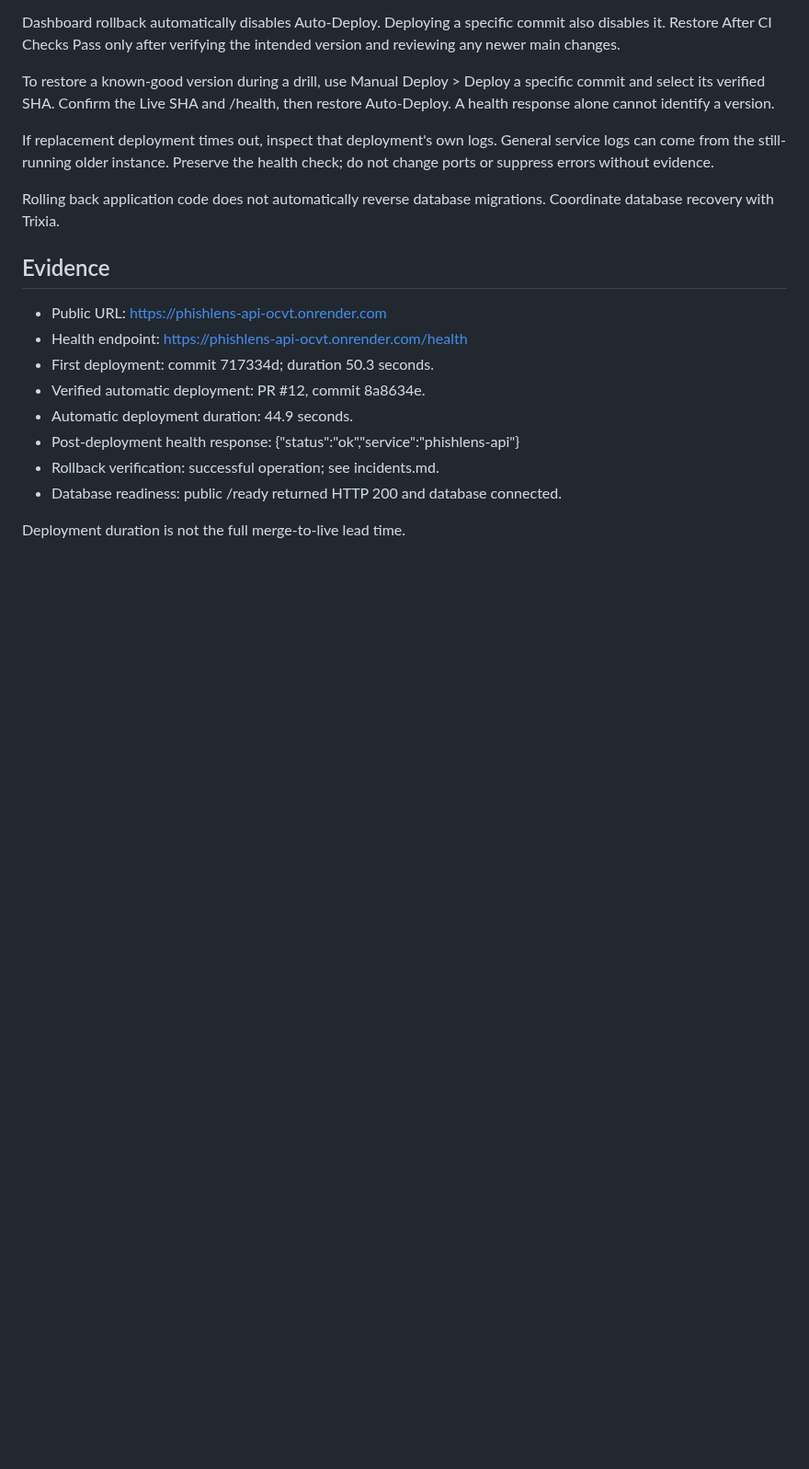
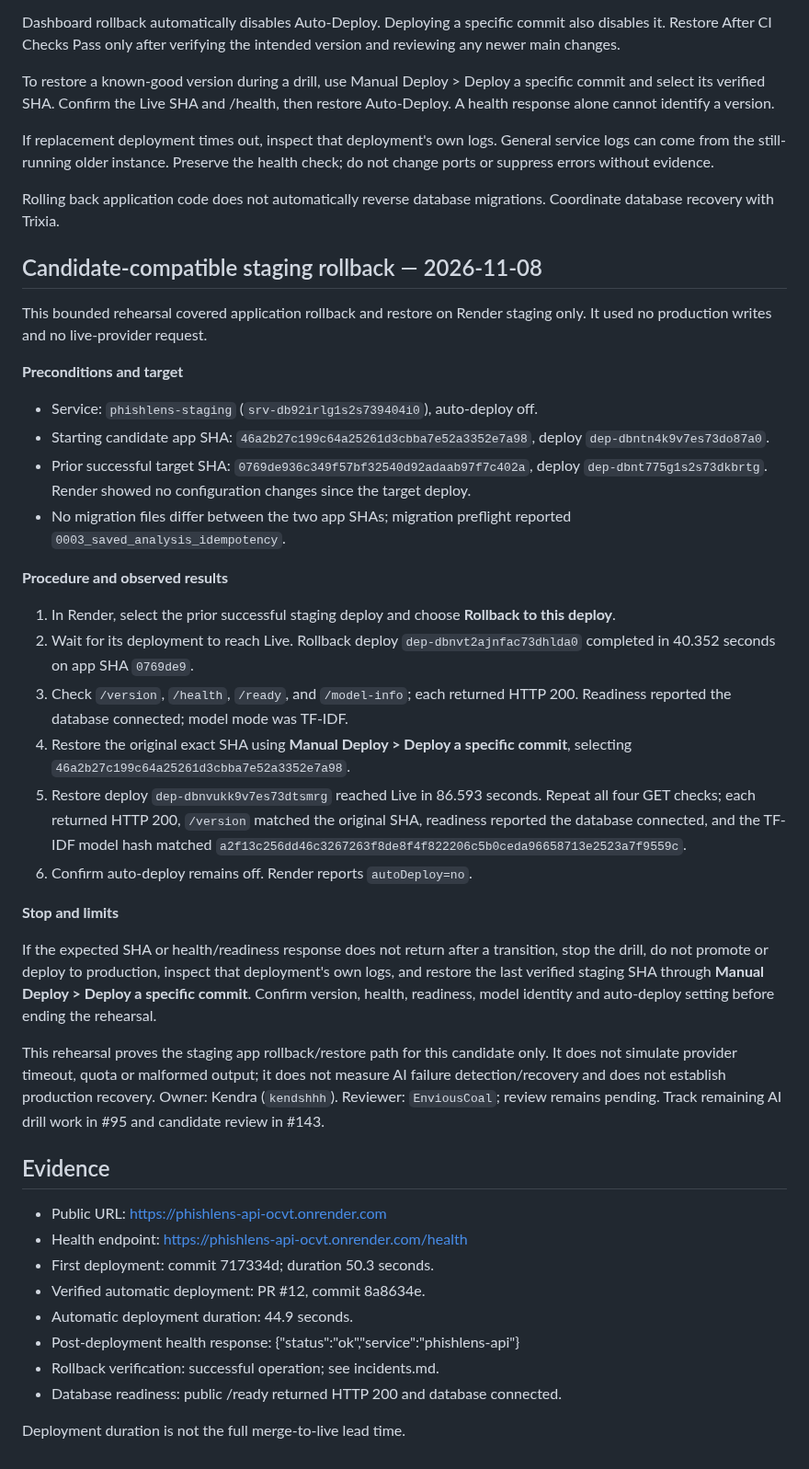
Before and after one commit to kendshhh/PhishLens, a Markdown page: docs/devops/runbook.md, the part around the change. Shown at 92% size. Drawn GitHub-style; blank space fills up the shorter version.

Commit message:
docs(devops): add exact candidate rollback runbook evidence

```diff
--- a/docs/devops/runbook.md
+++ b/docs/devops/runbook.md
@@ -202,6 +202,32 @@ the health check; do not change ports or suppress errors without evidence.
 Rolling back application code does not automatically reverse
 database migrations. Coordinate database recovery with Trixia.
 
+## Candidate-compatible staging rollback — 2026-11-08
+
+This bounded rehearsal covered application rollback and restore on Render staging only. It used no production writes and no live-provider request.
+
+**Preconditions and target**
+
+- Service: `phishlens-staging` (`srv-db92irlg1s2s739404i0`), auto-deploy off.
+- Starting candidate app SHA: `46a2b27c199c64a25261d3cbba7e52a3352e7a98`, deploy `dep-dbntn4k9v7es73do87a0`.
+- Prior successful target SHA: `0769de936c349f57bf32540d92adaab97f7c402a`, deploy `dep-dbnt775g1s2s73dkbrtg`. Render showed no configuration changes since the target deploy.
+- No migration files differ between the two app SHAs; migration preflight reported `0003_saved_analysis_idempotency`.
+
+**Procedure and observed results**
+
+1. In Render, select the prior successful staging deploy and choose **Rollback to this deploy**.
+2. Wait for its deployment to reach Live. Rollback deploy `dep-dbnvt2ajnfac73dhlda0` completed in 40.352 seconds on app SHA `0769de9`.
+3. Check `/version`, `/health`, `/ready`, and `/model-info`; each returned HTTP 200. Readiness reported the database connected; model mode was TF-IDF.
+4. Restore the original exact SHA using **Manual Deploy > Deploy a specific commit**, selecting `46a2b27c199c64a25261d3cbba7e52a3352e7a98`.
+5. Restore deploy `dep-dbnvukk9v7es73dtsmrg` reached Live in 86.593 seconds. Repeat all four GET checks; each returned HTTP 200, `/version` matched the original SHA, readiness reported the database connected, and the TF-IDF model hash matched `a2f13c256dd46c3267263f8de8f4f822206c5b0ceda96658713e2523a7f9559c`.
+6. Confirm auto-deploy remains off. Render reports `autoDeploy=no`.
+
+**Stop and limits**
+
+If the expected SHA or health/readiness response does not return after a transition, stop the drill, do not promote or deploy to production, inspect that deployment's own logs, and restore the last verified staging SHA through **Manual Deploy > Deploy a specific commit**. Confirm version, health, readiness, model identity and auto-deploy setting before ending the rehearsal.
+
+This rehearsal proves the staging app rollback/restore path for this candidate only. It does not simulate provider timeout, quota or malformed output; it does not measure AI failure detection/recovery and does not establish production recovery. Owner: Kendra (`kendshhh`). Reviewer: `EnviousCoal`; review remains pending. Track remaining AI drill work in #95 and candidate review in #143.
+
 ## Evidence
 
 - Public URL: https://phishlens-api-ocvt.onrender.com
```
